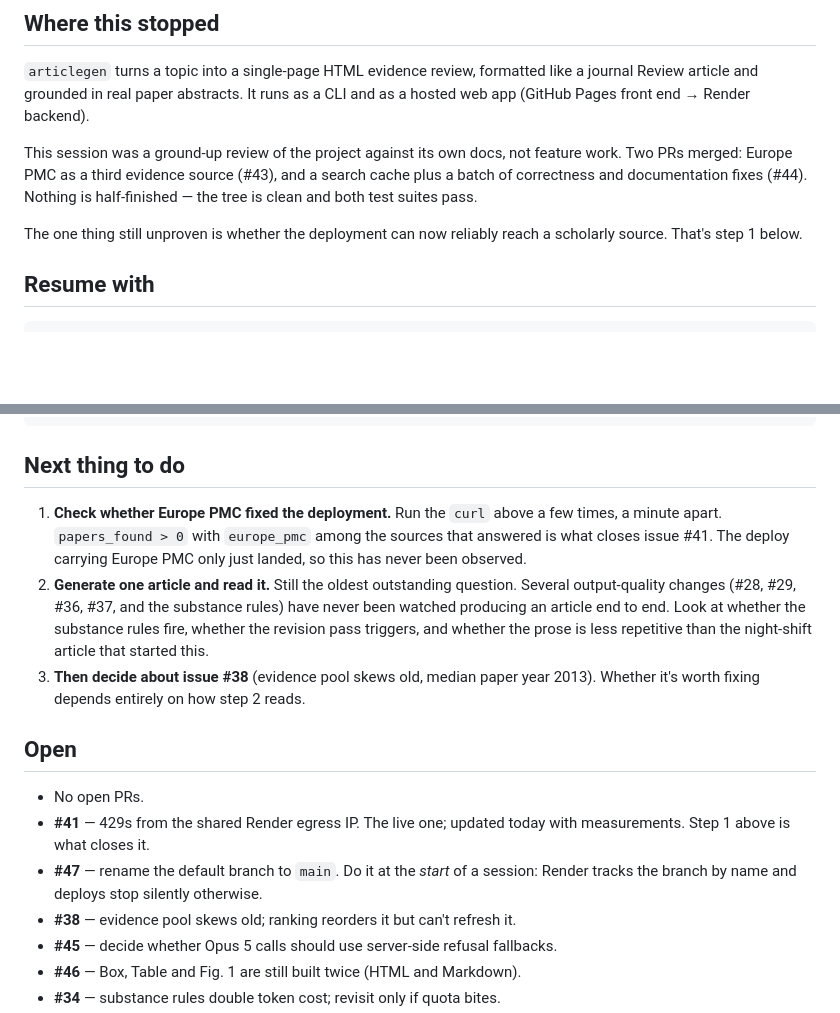
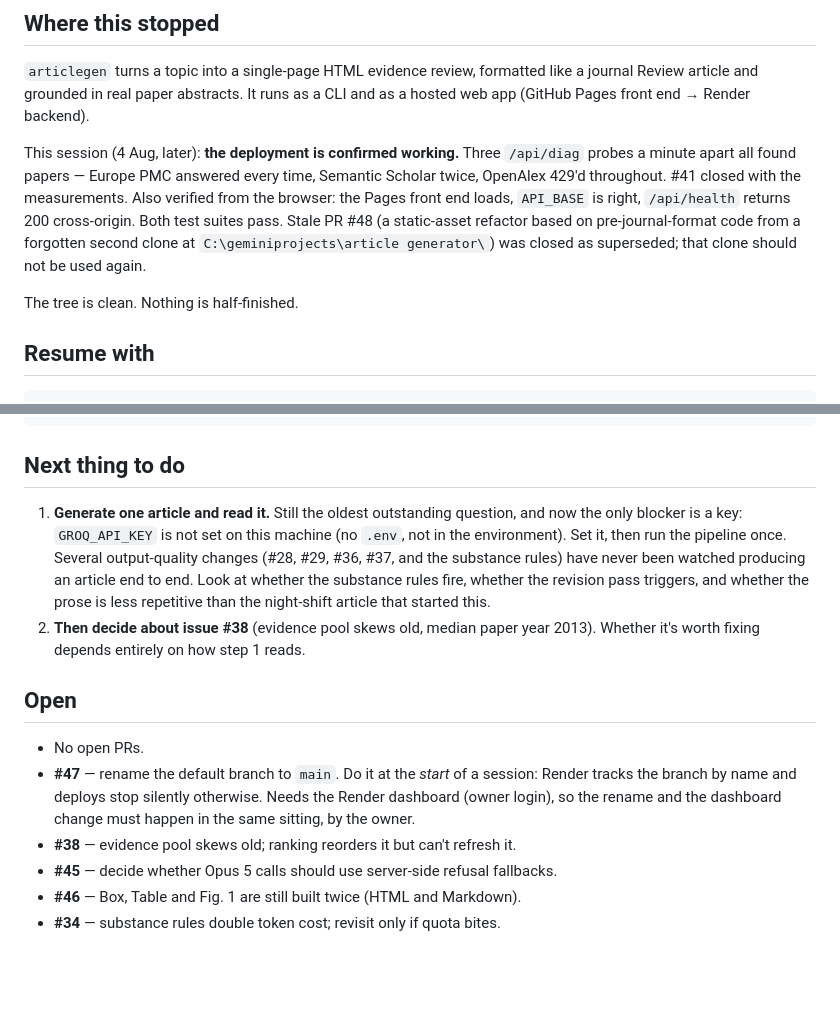
Before and after one commit to bartholomewtj/article-generator, a Markdown page: NEXT-SESSION.md, 2 parts joined by grey strips. Rendered like a GitHub page; blank space fills up the shorter version.

Commit message:
Refresh handoff: deployment confirmed working, #41 closed, stale PR #48 closed
Co-Authored-By: Claude Fable 5 <noreply@anthropic.com>

```diff
--- a/NEXT-SESSION.md
+++ b/NEXT-SESSION.md
@@ -8,13 +8,16 @@ _Last handoff: 4 August 2026 — branch `claude/article-generator-html-yth1u4` (
 like a journal Review article and grounded in real paper abstracts. It runs as a
 CLI and as a hosted web app (GitHub Pages front end → Render backend).
 
-This session was a ground-up review of the project against its own docs, not
-feature work. Two PRs merged: Europe PMC as a third evidence source (#43), and a
-search cache plus a batch of correctness and documentation fixes (#44). Nothing
-is half-finished — the tree is clean and both test suites pass.
+This session (4 Aug, later): **the deployment is confirmed working.** Three
+`/api/diag` probes a minute apart all found papers — Europe PMC answered every
+time, Semantic Scholar twice, OpenAlex 429'd throughout. #41 closed with the
+measurements. Also verified from the browser: the Pages front end loads,
+`API_BASE` is right, `/api/health` returns 200 cross-origin. Both test suites
+pass. Stale PR #48 (a static-asset refactor based on pre-journal-format code
+from a forgotten second clone at `C:\geminiprojects\article generator\`) was
+closed as superseded; that clone should not be used again.
 
-The one thing still unproven is whether the deployment can now reliably reach a
-scholarly source. That's step 1 below.
+The tree is clean. Nothing is half-finished.
 
 ## Resume with
 
@@ -32,25 +35,23 @@ curl https://articlegen-api.onrender.com/api/diag
 
 ## Next thing to do
 
-1. **Check whether Europe PMC fixed the deployment.** Run the `curl` above a few
-   times, a minute apart. `papers_found > 0` with `europe_pmc` among the sources
-   that answered is what closes issue #41. The deploy carrying Europe PMC only
-   just landed, so this has never been observed.
-2. **Generate one article and read it.** Still the oldest outstanding question.
+1. **Generate one article and read it.** Still the oldest outstanding question,
+   and now the only blocker is a key: `GROQ_API_KEY` is not set on this machine
+   (no `.env`, not in the environment). Set it, then run the pipeline once.
    Several output-quality changes (#28, #29, #36, #37, and the substance rules)
    have never been watched producing an article end to end. Look at whether the
    substance rules fire, whether the revision pass triggers, and whether the
    prose is less repetitive than the night-shift article that started this.
-3. **Then decide about issue #38** (evidence pool skews old, median paper year
-   2013). Whether it's worth fixing depends entirely on how step 2 reads.
+2. **Then decide about issue #38** (evidence pool skews old, median paper year
+   2013). Whether it's worth fixing depends entirely on how step 1 reads.
 
 ## Open
 
 - No open PRs.
-- **#41** — 429s from the shared Render egress IP. The live one; updated today
-  with measurements. Step 1 above is what closes it.
 - **#47** — rename the default branch to `main`. Do it at the *start* of a
   session: Render tracks the branch by name and deploys stop silently otherwise.
+  Needs the Render dashboard (owner login), so the rename and the dashboard
+  change must happen in the same sitting, by the owner.
 - **#38** — evidence pool skews old; ranking reorders it but can't refresh it.
 - **#45** — decide whether Opus 5 calls should use server-side refusal fallbacks.
 - **#46** — Box, Table and Fig. 1 are still built twice (HTML and Markdown).
```
